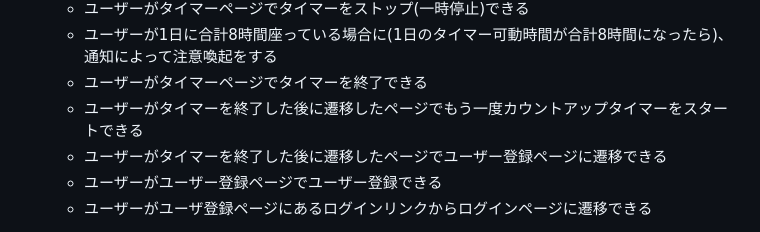
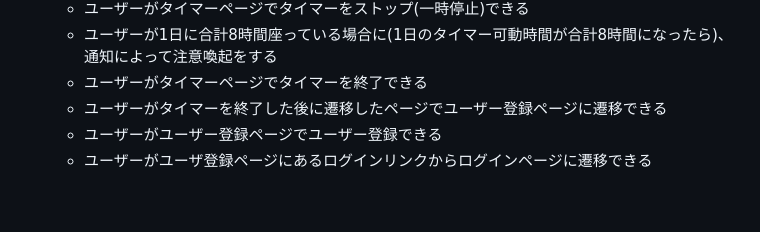
Before and after one commit to murai-misaki/theGrimReaper_timer, a Markdown page: README.md, the part around the change. GitHub-like rendering; blank space fills up the shorter version.

Commit message:
fix: README.md

```diff
--- a/README.md
+++ b/README.md
@@ -57,7 +57,6 @@ Webタイマーアプリ『the Grim Reaper Timer』です。
 	- ユーザーがタイマーページでタイマーをストップ(一時停止)できる
     - ユーザーが1日に合計8時間座っている場合に(1日のタイマー可動時間が合計8時間になったら)、通知によって注意喚起をする
 	- ユーザーがタイマーページでタイマーを終了できる
-	- ユーザーがタイマーを終了した後に遷移したページでもう一度カウントアップタイマーをスタートできる
 	- ユーザーがタイマーを終了した後に遷移したページでユーザー登録ページに遷移できる
 	- ユーザーがユーザー登録ページでユーザー登録できる
 	- ユーザーがユーザ登録ページにあるログインリンクからログインページに遷移できる
```
